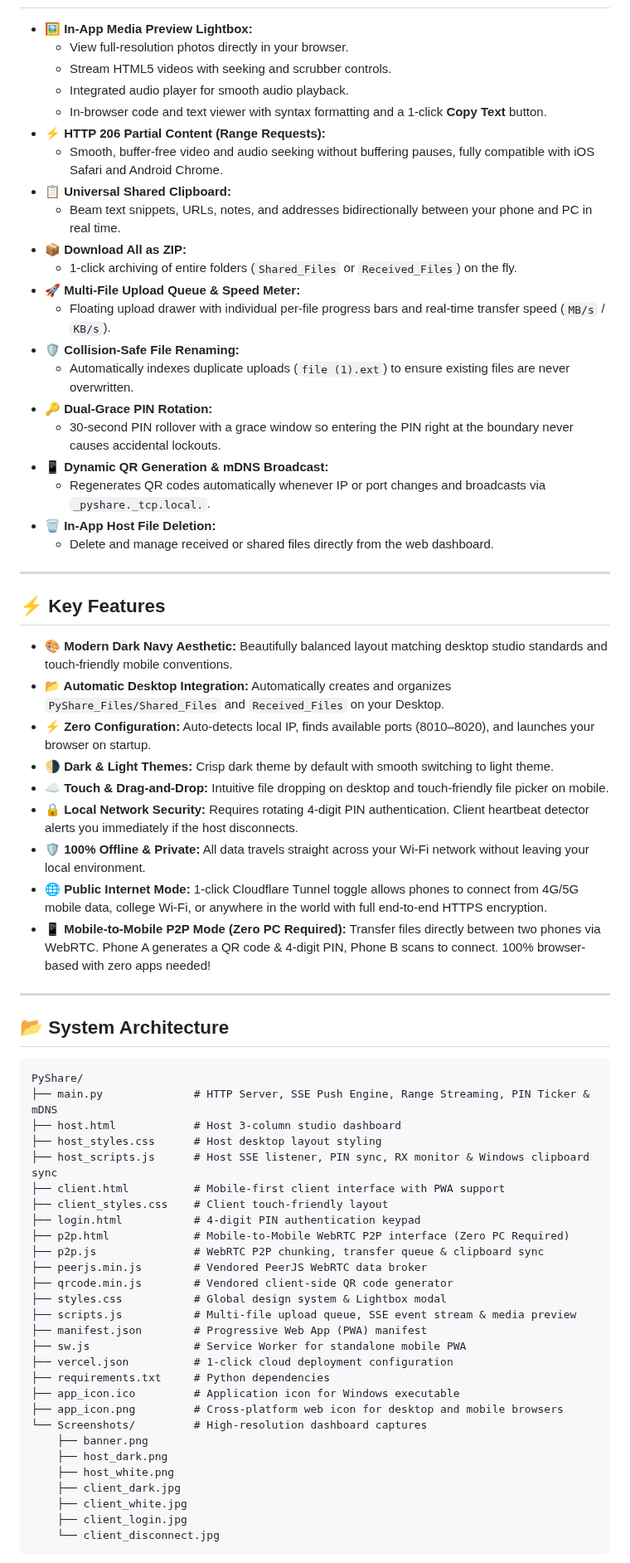
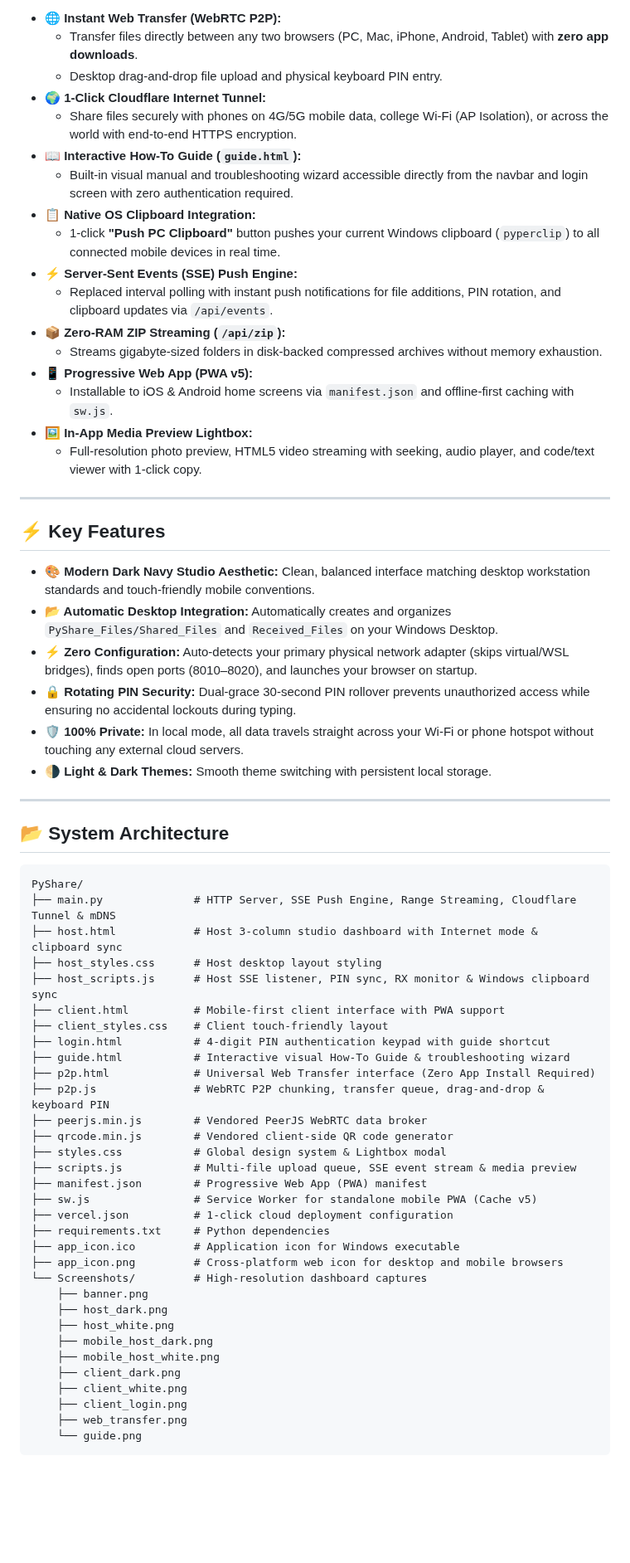
Before and after one commit to pattanayakpratik/PyShare, a Markdown page: README.md, the part around one of its changes. Shown at 83% size. Rendered like a GitHub page; blank space fills up the shorter version.

Commit message:
docs: overhaul README with mobile host showcase, 3 connection modes, and full screenshot gallery

````diff
--- a/README.md
+++ b/README.md
@@ -62,39 +96,32 @@
 
+- 🌐 **Instant Web Transfer (WebRTC P2P):**
+  - Transfer files directly between any two browsers (PC, Mac, iPhone, Android, Tablet) with **zero app downloads**.
+  - Desktop drag-and-drop file upload and physical keyboard PIN entry.
+- 🌍 **1-Click Cloudflare Internet Tunnel:**
+  - Share files securely with phones on 4G/5G mobile data, college Wi-Fi (AP Isolation), or across the world with end-to-end HTTPS encryption.
+- 📖 **Interactive How-To Guide (`guide.html`):**
+  - Built-in visual manual and troubleshooting wizard accessible directly from the navbar and login screen with zero authentication required.
+- 📋 **Native OS Clipboard Integration:**
+  - 1-click **"Push PC Clipboard"** button pushes your current Windows clipboard (`pyperclip`) to all connected mobile devices in real time.
+- ⚡ **Server-Sent Events (SSE) Push Engine:**
+  - Replaced interval polling with instant push notifications for file additions, PIN rotation, and clipboard updates via `/api/events`.
+- 📦 **Zero-RAM ZIP Streaming (`/api/zip`):**
+  - Streams gigabyte-sized folders in disk-backed compressed archives without memory exhaustion.
+- 📱 **Progressive Web App (PWA v5):**
+  - Installable to iOS & Android home screens via `manifest.json` and offline-first caching with `sw.js`.
 - 🖼️ **In-App Media Preview Lightbox:**
-  - View full-resolution photos directly in your browser.
-  - Stream HTML5 videos with seeking and scrubber controls.
-  - Integrated audio player for smooth audio playback.
-  - In-browser code and text viewer with syntax formatting and a 1-click **Copy Text** button.
-- ⚡ **HTTP 206 Partial Content (Range Requests):**
-  - Smooth, buffer-free video and audio seeking without buffering pauses, fully compatible with iOS Safari and Android Chrome.
-- 📋 **Universal Shared Clipboard:**
-  - Beam text snippets, URLs, notes, and addresses bidirectionally between your phone and PC in real time.
-- 📦 **Download All as ZIP:**
-  - 1-click archiving of entire folders (`Shared_Files` or `Received_Files`) on the fly.
-- 🚀 **Multi-File Upload Queue & Speed Meter:**
-  - Floating upload drawer with individual per-file progress bars and real-time transfer speed (`MB/s` / `KB/s`).
-- 🛡️ **Collision-Safe File Renaming:**
-  - Automatically indexes duplicate uploads (`file (1).ext`) to ensure existing files are never overwritten.
-- 🔑 **Dual-Grace PIN Rotation:**
-  - 30-second PIN rollover with a grace window so entering the PIN right at the boundary never causes accidental lockouts.
-- 📱 **Dynamic QR Generation & mDNS Broadcast:**
-  - Regenerates QR codes automatically whenever IP or port changes and broadcasts via `_pyshare._tcp.local.`.
-- 🗑️ **In-App Host File Deletion:**
-  - Delete and manage received or shared files directly from the web dashboard.
+  - Full-resolution photo preview, HTML5 video streaming with seeking, audio player, and code/text viewer with 1-click copy.
 
 ---
 
 ## ⚡ Key Features
 
-- **🎨 Modern Dark Navy Aesthetic:** Beautifully balanced layout matching desktop studio standards and touch-friendly mobile conventions.
-- **📂 Automatic Desktop Integration:** Automatically creates and organizes `PyShare_Files/Shared_Files` and `Received_Files` on your Desktop.
-- **⚡ Zero Configuration:** Auto-detects local IP, finds available ports (8010–8020), and launches your browser on startup.
-- **🌗 Dark & Light Themes:** Crisp dark theme by default with smooth switching to light theme.
-- **☁️ Touch & Drag-and-Drop:** Intuitive file dropping on desktop and touch-friendly file picker on mobile.
-- **🔒 Local Network Security:** Requires rotating 4-digit PIN authentication. Client heartbeat detector alerts you immediately if the host disconnects.
-- **🛡️ 100% Offline & Private:** All data travels straight across your Wi-Fi network without leaving your local environment.
-- **🌐 Public Internet Mode:** 1-click Cloudflare Tunnel toggle allows phones to connect from 4G/5G mobile data, college Wi-Fi, or anywhere in the world with full end-to-end HTTPS encryption.
-- **📱 Mobile-to-Mobile P2P Mode (Zero PC Required):** Transfer files directly between two phones via WebRTC. Phone A generates a QR code & 4-digit PIN, Phone B scans to connect. 100% browser-based with zero apps needed!
+- **🎨 Modern Dark Navy Studio Aesthetic:** Clean, balanced interface matching desktop workstation standards and touch-friendly mobile conventions.
+- **📂 Automatic Desktop Integration:** Automatically creates and organizes `PyShare_Files/Shared_Files` and `Received_Files` on your Windows Desktop.
+- **⚡ Zero Configuration:** Auto-detects your primary physical network adapter (skips virtual/WSL bridges), finds open ports (8010–8020), and launches your browser on startup.
+- **🔒 Rotating PIN Security:** Dual-grace 30-second PIN rollover prevents unauthorized access while ensuring no accidental lockouts during typing.
+- **🛡️ 100% Private:** In local mode, all data travels straight across your Wi-Fi or phone hotspot without touching any external cloud servers.
+- **🌗 Light & Dark Themes:** Smooth theme switching with persistent local storage.
 
 ---
 
@@ -102,21 +129,22 @@
 
 ```text
 PyShare/
-├── main.py              # HTTP Server, SSE Push Engine, Range Streaming, PIN Ticker & mDNS
-├── host.html            # Host 3-column studio dashboard
+├── main.py              # HTTP Server, SSE Push Engine, Range Streaming, Cloudflare Tunnel & mDNS
+├── host.html            # Host 3-column studio dashboard with Internet mode & clipboard sync
 ├── host_styles.css      # Host desktop layout styling
 ├── host_scripts.js      # Host SSE listener, PIN sync, RX monitor & Windows clipboard sync
 ├── client.html          # Mobile-first client interface with PWA support
 ├── client_styles.css    # Client touch-friendly layout
-├── login.html           # 4-digit PIN authentication keypad
-├── p2p.html             # Mobile-to-Mobile WebRTC P2P interface (Zero PC Required)
-├── p2p.js               # WebRTC P2P chunking, transfer queue & clipboard sync
+├── login.html           # 4-digit PIN authentication keypad with guide shortcut
+├── guide.html           # Interactive visual How-To Guide & troubleshooting wizard
+├── p2p.html             # Universal Web Transfer interface (Zero App Install Required)
+├── p2p.js               # WebRTC P2P chunking, transfer queue, drag-and-drop & keyboard PIN
 ├── peerjs.min.js        # Vendored PeerJS WebRTC data broker
 ├── qrcode.min.js        # Vendored client-side QR code generator
 ├── styles.css           # Global design system & Lightbox modal
 ├── scripts.js           # Multi-file upload queue, SSE event stream & media preview
 ├── manifest.json        # Progressive Web App (PWA) manifest
-├── sw.js                # Service Worker for standalone mobile PWA
+├── sw.js                # Service Worker for standalone mobile PWA (Cache v5)
 ├── vercel.json          # 1-click cloud deployment configuration
 ├── requirements.txt     # Python dependencies
 ├── app_icon.ico         # Application icon for Windows executable
@@ -125,10 +153,13 @@ PyShare/
     ├── banner.png
     ├── host_dark.png
     ├── host_white.png
-    ├── client_dark.jpg
-    ├── client_white.jpg
-    ├── client_login.jpg
-    └── client_disconnect.jpg
+    ├── mobile_host_dark.png
+    ├── mobile_host_white.png
+    ├── client_dark.png
+    ├── client_white.png
+    ├── client_login.png
+    ├── web_transfer.png
+    └── guide.png
 ```
 
 ```mermaid
````
Also changed, not shown: other parts of README.md (+81 -35 lines).
